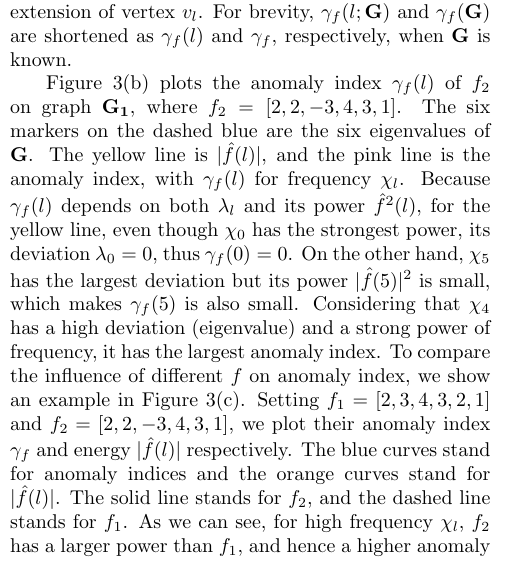
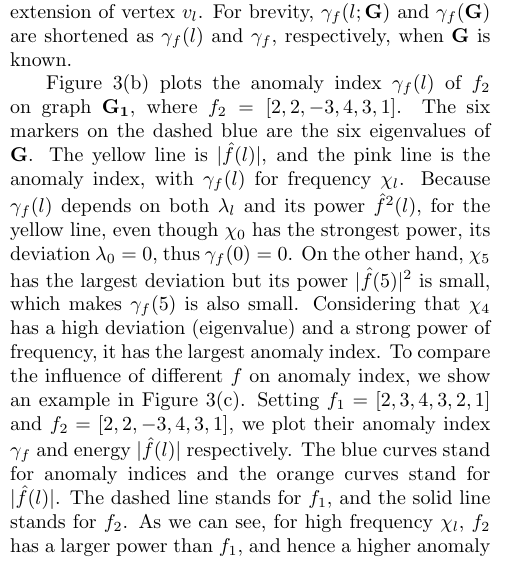
Before and after one commit to fangjin/2017SDM, a LaTeX paper (ltexpprt.tex): part of one column of page 4 of 9, cut so that both start at the same text. Compiled offline with pdfLaTeX.

Commit message:
chaned dash/solid.

```diff
--- a/ltexpprt.tex
+++ b/ltexpprt.tex
@@ -371,8 +371,7 @@ For brevity, $\gamma_f(l;\mathbf{G})$  and $\gamma_f(\mathbf{G})$ are shortened
 
 Figure~\ref{fig:g1_gamma} plots the anomaly index $\gamma_f(l)$ of $f_2$ on graph $\mathbf{G_1}$, where $f_2=[2,2,-3,4,3,1]$. The six markers on the dashed blue are the six eigenvalues of $\mathbf{G}$. The yellow line is $|\hat{f}(l)|$, and the pink line is the anomaly index, with $\gamma_f(l)$ for frequency $\chi_l$. Because $\gamma_f(l)$ depends on both $\lambda_l$ and its power $\hat{f}^2(l)$, for the yellow line, even though $\chi_0$ has the strongest power, its deviation $\lambda_0 = 0$, thus $\gamma_f(0)=0$. On the other hand, $\chi_5$ has the largest deviation but its power $|\hat{f}(5)|^2$ is small, which makes $\gamma_f(5)$ is also small. Considering that $\chi_4$ has a high deviation (eigenvalue) and a strong power of frequency, it has the largest anomaly index. To compare the influence of different $f$ on anomaly index, we show an example in Figure~\ref{fig:same_graph}. Setting $f_1=[2,3,4,3,2,1]$ and $f_2=[2,2,-3,4,3,1]$, we plot their anomaly index $\gamma_{f}$ and energy $|\hat{f}(l)|$ respectively.
 The blue curves stand for anomaly indices and the
-orange curves stand for $|\hat{f}(l)|$. The solid line stands for $f_2$, and the
-dashed line stands for $f_1$. As we can see, for high frequency $\chi_l$, $f_2$ has a larger power than $f_1$, and hence a higher anomaly index than $f_1$, where $\gamma_{f_1}=0.073$ and $\gamma_{f_2}=0.905$. This is consistent with that $f_2$ has larger deviations than $f_1$.
+orange curves stand for $|\hat{f}(l)|$. The dashed line stands for $f_1$, and the solid line stands for $f_2$. As we can see, for high frequency $\chi_l$, $f_2$ has a larger power than $f_1$, and hence a higher anomaly index than $f_1$, where $\gamma_{f_1}=0.073$ and $\gamma_{f_2}=0.905$. This is consistent with that $f_2$ has larger deviations than $f_1$.
 
 As we discussed before, the anomaly index depends on graph structure and $f$. As shown in Figure~\ref{fig:same_graph}, different $f$ might have very different anomaly index because the power of $\chi_l$ distribution is different. Similarly, for the same signal $f$ on two different graphs, it might have very different anomaly indices. Figure~\ref{fig:f_on_g} shows two graphs with the same $f=[1,2,5,2]$. Figure~\ref{fig:new_graph} illustrates the anomaly index of $f$ on $\mathbf{G_2}$ and $\mathbf{G_3}$, where $\gamma_{f}(\mathbf{G_2})=0.073$ and $\gamma_{f}(\mathbf{G_3})=0.235$. (This is because in $\mathbf{G_3}$ because there is no edge connecting $v_2$ and $v_3$, the difference between $f(2)$ and $f(3)$ is not considered as an anomaly.)
 
```
Also changed, not shown: ltexpprt.pdf.
